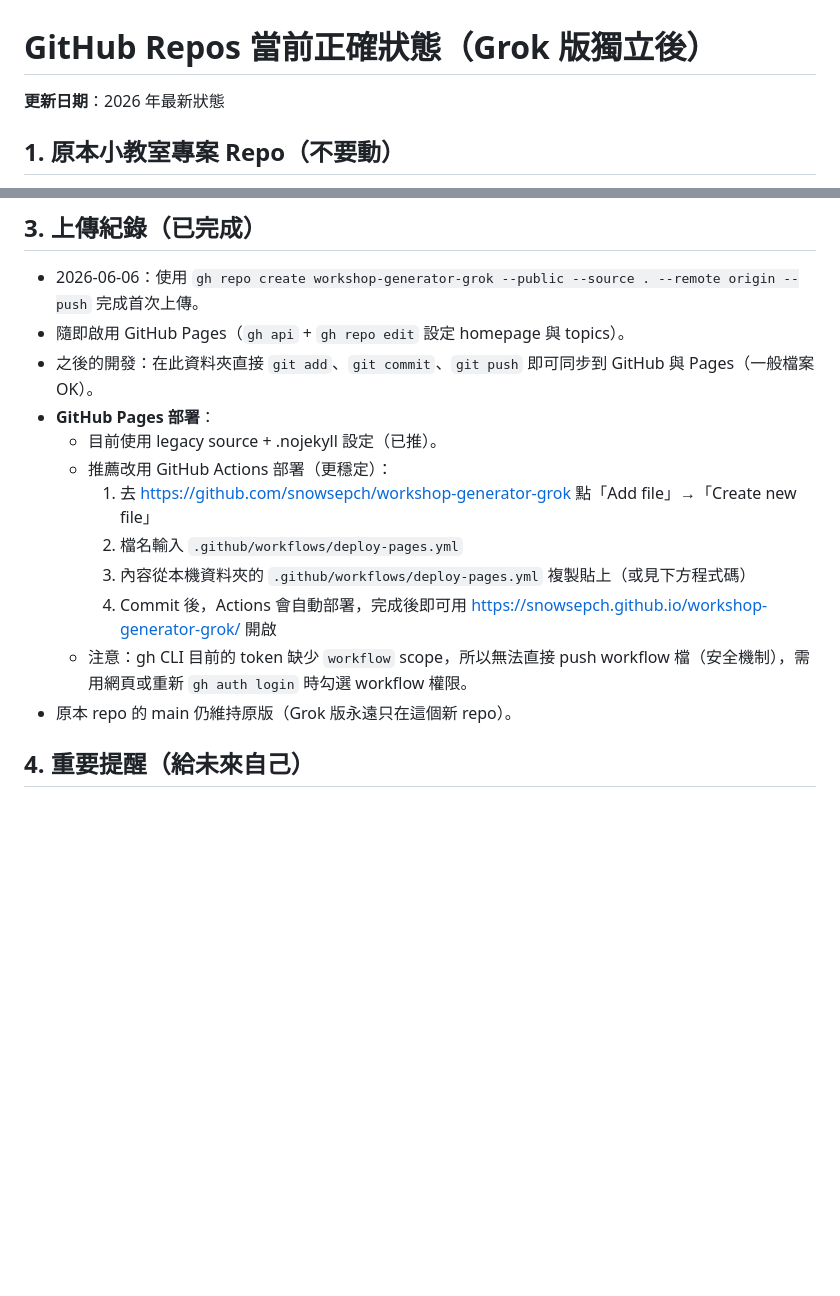
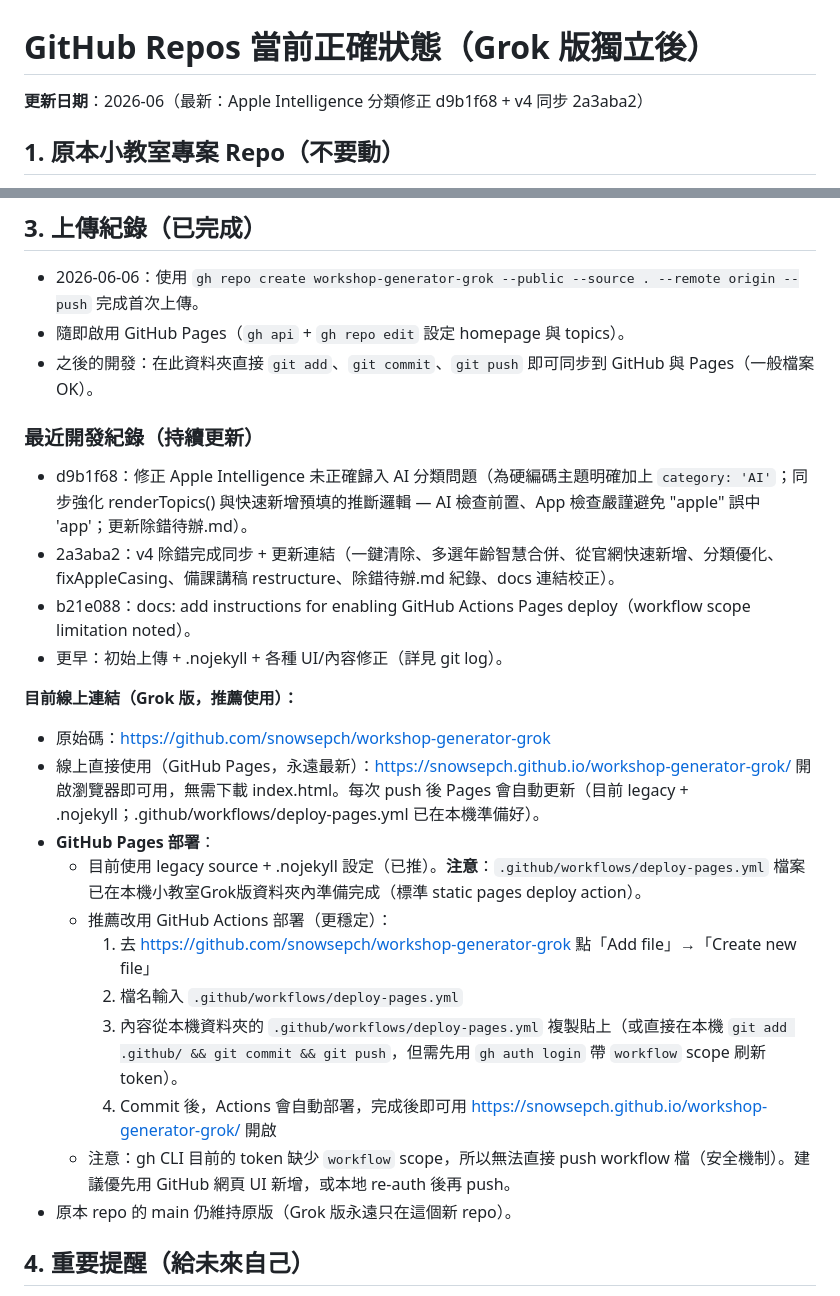
Before and after one commit to snowsepch/workshop-generator-grok, a Markdown page: GITHUB_REPOS_STATUS.md, 2 parts joined by grey strips. Rendered like a GitHub page; blank space fills up the shorter version.

Commit message:
docs: 更新 GITHUB_REPOS_STATUS.md 連結與狀態（加入最新 commit d9b1f68 Apple Intelligence 分類修正、2a3aba2 v4 同步；明確標示 Grok 版原始碼與 Pages 連結；更新 workflow 部署說明與本機準備狀態）

```diff
--- a/GITHUB_REPOS_STATUS.md
+++ b/GITHUB_REPOS_STATUS.md
@@ -1,6 +1,6 @@
 # GitHub Repos 當前正確狀態（Grok 版獨立後）
 
-**更新日期**：2026 年最新狀態
+**更新日期**：2026-06（最新：Apple Intelligence 分類修正 d9b1f68 + v4 同步 2a3aba2）
 
 ## 1. 原本小教室專案 Repo（不要動）
 - **網址**：https://github.com/snowsepch/workshop-generator
@@ -34,14 +34,25 @@
 - 2026-06-06：使用 `gh repo create workshop-generator-grok --public --source . --remote origin --push` 完成首次上傳。
 - 隨即啟用 GitHub Pages（`gh api` + `gh repo edit` 設定 homepage 與 topics）。
 - 之後的開發：在此資料夾直接 `git add`、`git commit`、`git push` 即可同步到 GitHub 與 Pages（一般檔案OK）。
+
+### 最近開發紀錄（持續更新）
+- d9b1f68：修正 Apple Intelligence 未正確歸入 AI 分類問題（為硬編碼主題明確加上 `category: 'AI'`；同步強化 renderTopics() 與快速新增預填的推斷邏輯 — AI 檢查前置、App 檢查嚴謹避免 "apple" 誤中 'app'；更新除錯待辦.md）。
+- 2a3aba2：v4 除錯完成同步 + 更新連結（一鍵清除、多選年齡智慧合併、從官網快速新增、分類優化、fixAppleCasing、備課講稿 restructure、除錯待辦.md 紀錄、docs 連結校正）。
+- b21e088：docs: add instructions for enabling GitHub Actions Pages deploy（workflow scope limitation noted）。
+- 更早：初始上傳 + .nojekyll + 各種 UI/內容修正（詳見 git log）。
+
+**目前線上連結（Grok 版，推薦使用）：**
+- 原始碼：https://github.com/snowsepch/workshop-generator-grok
+- 線上直接使用（GitHub Pages，永遠最新）：https://snowsepch.github.io/workshop-generator-grok/
+  開啟瀏覽器即可用，無需下載 index.html。每次 push 後 Pages 會自動更新（目前 legacy + .nojekyll；.github/workflows/deploy-pages.yml 已在本機準備好）。
 - **GitHub Pages 部署**：
-  - 目前使用 legacy source + .nojekyll 設定（已推）。
+  - 目前使用 legacy source + .nojekyll 設定（已推）。**注意**：`.github/workflows/deploy-pages.yml` 檔案已在本機小教室Grok版資料夾內準備完成（標準 static pages deploy action）。
   - 推薦改用 GitHub Actions 部署（更穩定）：
     1. 去 https://github.com/snowsepch/workshop-generator-grok 點「Add file」→「Create new file」
     2. 檔名輸入 `.github/workflows/deploy-pages.yml`
-    3. 內容從本機資料夾的 `.github/workflows/deploy-pages.yml` 複製貼上（或見下方程式碼）
+    3. 內容從本機資料夾的 `.github/workflows/deploy-pages.yml` 複製貼上（或直接在本機 `git add .github/ && git commit && git push`，但需先用 `gh auth login` 帶 `workflow` scope 刷新 token）。
     4. Commit 後，Actions 會自動部署，完成後即可用 https://snowsepch.github.io/workshop-generator-grok/ 開啟
-  - 注意：gh CLI 目前的 token 缺少 `workflow` scope，所以無法直接 push workflow 檔（安全機制），需用網頁或重新 `gh auth login` 時勾選 workflow 權限。
+  - 注意：gh CLI 目前的 token 缺少 `workflow` scope，所以無法直接 push workflow 檔（安全機制）。建議優先用 GitHub 網頁 UI 新增，或本地 re-auth 後再 push。
 - 原本 repo 的 main 仍維持原版（Grok 版永遠只在這個新 repo）。
 
 ## 4. 重要提醒（給未來自己）
```
